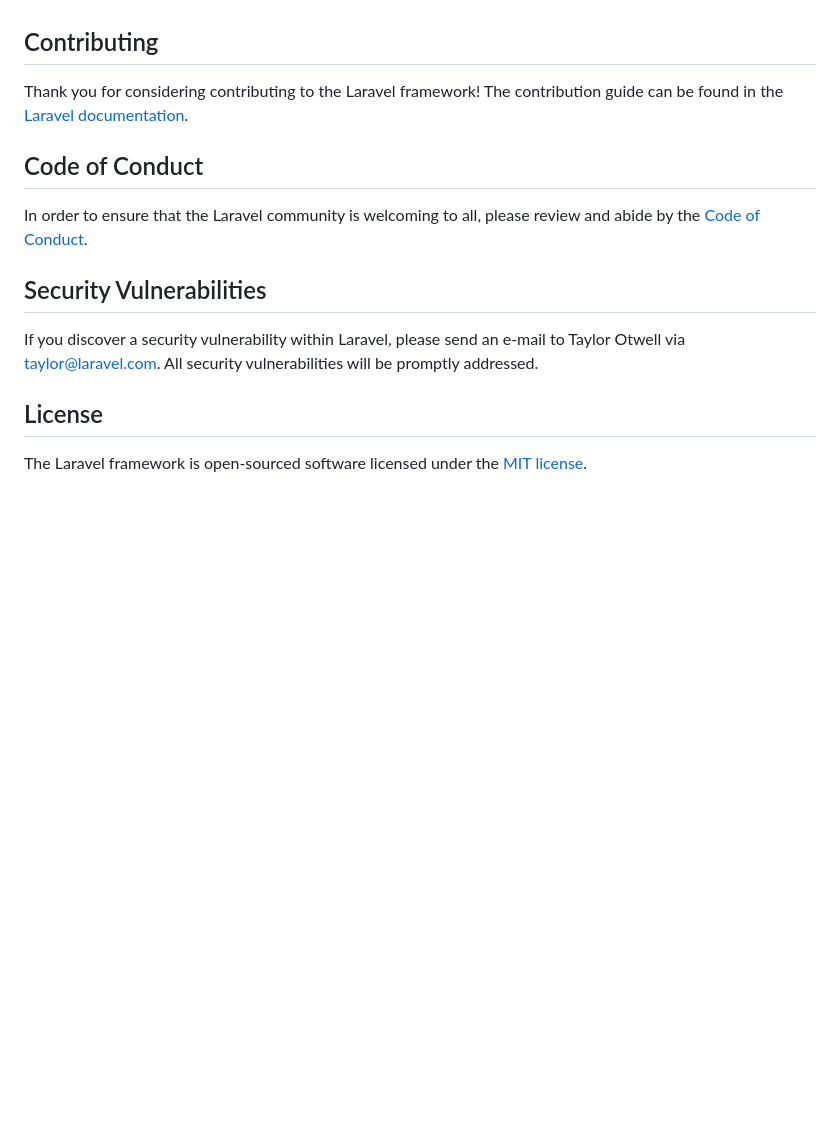
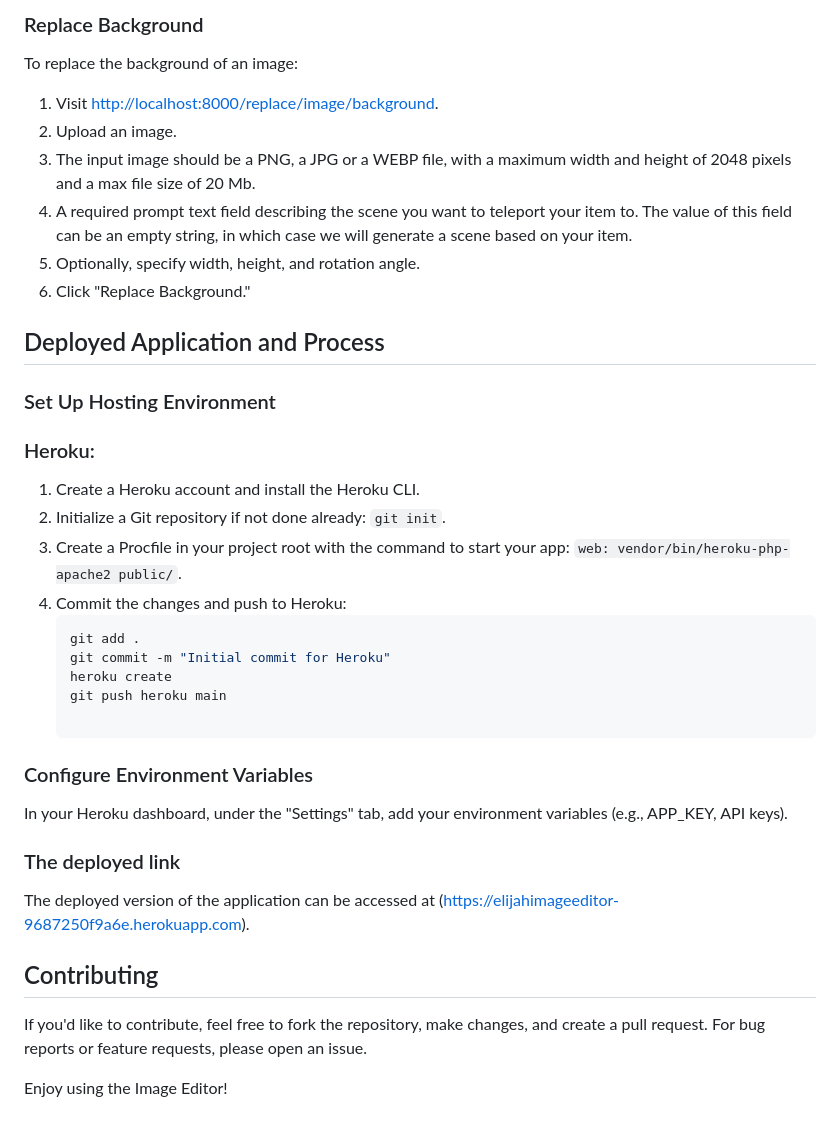
Before and after one commit to Hazhee/ImageEditor, a Markdown page: README.md, the part around one of its changes. Drawn GitHub-style; blank space fills up the shorter version.

````diff
--- a/README.md
+++ b/README.md
@@ -51,16 +147,40 @@ We would like to extend our thanks to the following sponsors for funding Laravel
+### Replace Background
+
+To replace the background of an image:
+
+1. Visit [http://localhost:8000/replace/image/background](http://localhost:8000/replace/image/background).
+2. Upload an image.
+3. The input image should be a PNG, a JPG or a WEBP file, with a maximum width and height of 2048 pixels and a max file size of 20 Mb.
+4. A required prompt text field describing the scene you want to teleport your item to. The value of this field can be an empty string, in which case we will generate a scene based on your item.
+5. Optionally, specify width, height, and rotation angle.
+6. Click "Replace Background."
+
+
+## Deployed Application and Process
+
+### Set Up Hosting Environment
+
+### Heroku:
+1. Create a Heroku account and install the Heroku CLI.
+2. Initialize a Git repository if not done already: `git init`.
+3. Create a Procfile in your project root with the command to start your app: `web: vendor/bin/heroku-php-apache2 public/`.
+4. Commit the changes and push to Heroku:
+   ```bash
+   git add .
+   git commit -m "Initial commit for Heroku"
+   heroku create
+   git push heroku main
+
+### Configure Environment Variables
+In your Heroku dashboard, under the "Settings" tab, add your environment variables (e.g., APP_KEY, API keys).
+
+### The deployed link
+The deployed version of the application can be accessed at (https://elijahimageeditor-9687250f9a6e.herokuapp.com).
+
 
 ## Contributing
 
-Thank you for considering contributing to the Laravel framework! The contribution guide can be found in the [Laravel documentation](https://laravel.com/docs/contributions).
+If you'd like to contribute, feel free to fork the repository, make changes, and create a pull request. For bug reports or feature requests, please open an issue.
 
-## Code of Conduct
 
-In order to ensure that the Laravel community is welcoming to all, please review and abide by the [Code of Conduct](https://laravel.com/docs/contributions#code-of-conduct).
-
-## Security Vulnerabilities
-
-If you discover a security vulnerability within Laravel, please send an e-mail to Taylor Otwell via [taylor@laravel.com](mailto:taylor@laravel.com). All security vulnerabilities will be promptly addressed.
-
-## License
-
-The Laravel framework is open-sourced software licensed under the [MIT license](https://opensource.org/licenses/MIT).
+Enjoy using the Image Editor!
````
Also changed, not shown: other parts of README.md (+133 -37 lines).
